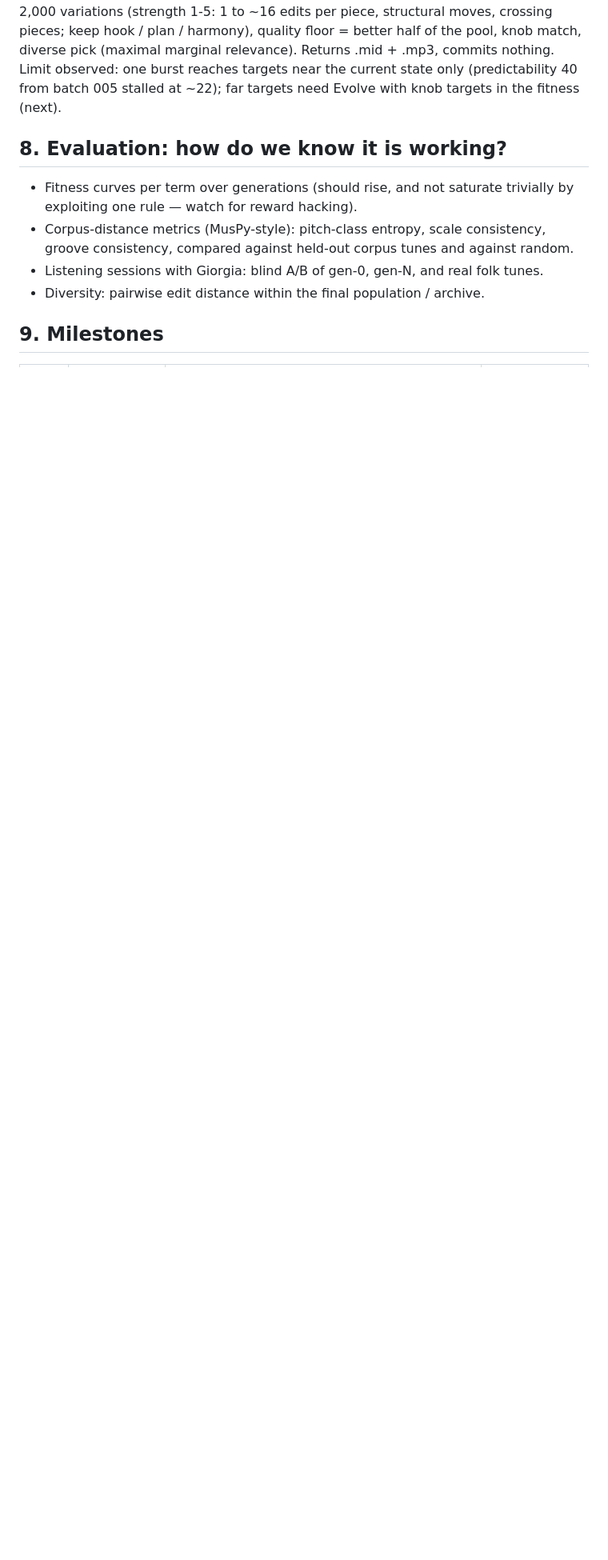
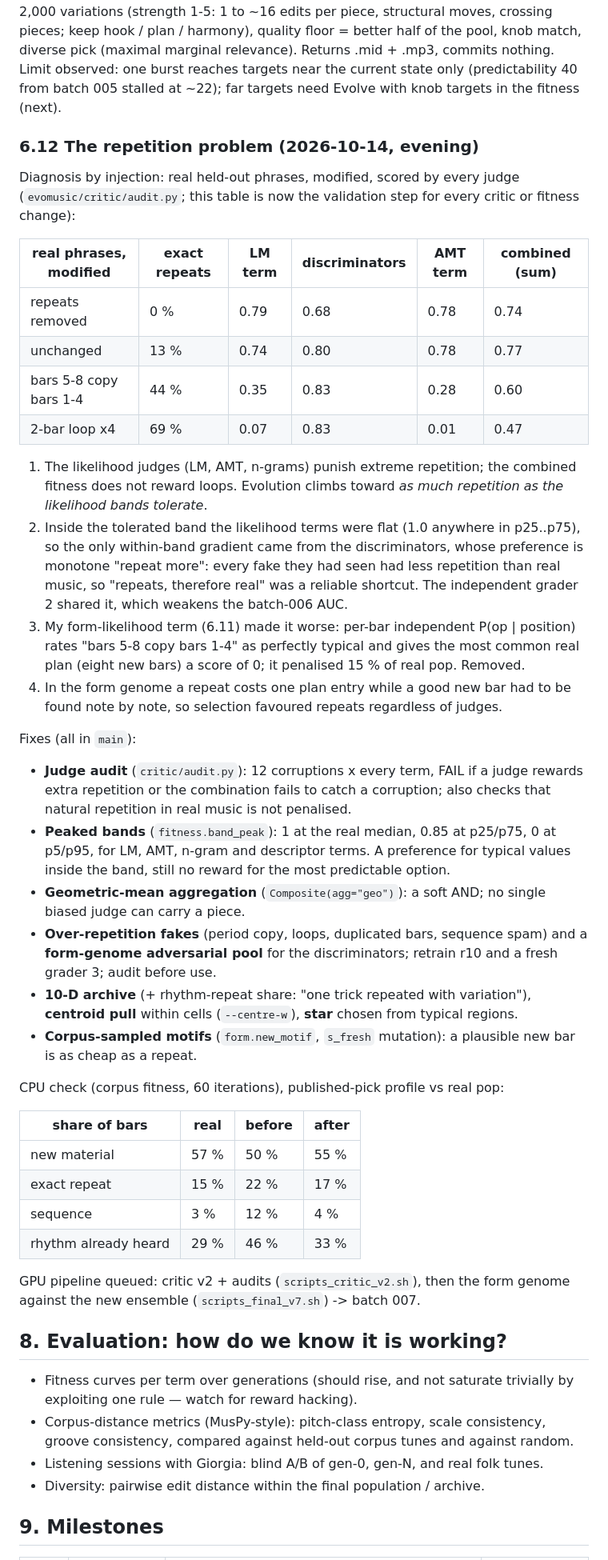
Before and after one commit to rejunity/gc-exploring-music, a Markdown page: PLAN.md, the part around the change. Shown at 80% size. Drawn GitHub-style; blank space fills up the shorter version.

Commit message:
PLAN 6.12: the repetition problem, diagnosis and fixes
Co-Authored-By: Claude Fable 5.1 <noreply@anthropic.com>
Claude-Session: https://claude.ai/code/session_01PYvYmMUWBjWEciqLzvudiy

```diff
--- a/PLAN.md
+++ b/PLAN.md
@@ -441,6 +441,63 @@ commits nothing. Limit observed: one burst reaches targets near the current stat
 only (predictability 40 from batch 005 stalled at ~22); far targets need Evolve
 with knob targets in the fitness (next).
 
+### 6.12 The repetition problem (2026-10-14, evening)
+
+Diagnosis by injection: real held-out phrases, modified, scored by every judge
+(`evomusic/critic/audit.py`; this table is now the validation step for every
+critic or fitness change):
+
+| real phrases, modified | exact repeats | LM term | discriminators | AMT term | combined (sum) |
+|---|---|---|---|---|---|
+| repeats removed | 0 % | 0.79 | 0.68 | 0.78 | 0.74 |
+| unchanged | 13 % | 0.74 | 0.80 | 0.78 | 0.77 |
+| bars 5-8 copy bars 1-4 | 44 % | 0.35 | 0.83 | 0.28 | 0.60 |
+| 2-bar loop x4 | 69 % | 0.07 | 0.83 | 0.01 | 0.47 |
+
+1. The likelihood judges (LM, AMT, n-grams) punish extreme repetition; the
+   combined fitness does not reward loops. Evolution climbs toward *as much
+   repetition as the likelihood bands tolerate*.
+2. Inside the tolerated band the likelihood terms were flat (1.0 anywhere in
+   p25..p75), so the only within-band gradient came from the discriminators,
+   whose preference is monotone "repeat more": every fake they had seen had
+   less repetition than real music, so "repeats, therefore real" was a reliable
+   shortcut. The independent grader 2 shared it, which weakens the batch-006 AUC.
+3. My form-likelihood term (6.11) made it worse: per-bar independent P(op |
+   position) rates "bars 5-8 copy bars 1-4" as perfectly typical and gives the
+   most common real plan (eight new bars) a score of 0; it penalised 15 % of
+   real pop. Removed.
+4. In the form genome a repeat costs one plan entry while a good new bar had to
+   be found note by note, so selection favoured repeats regardless of judges.
+
+Fixes (all in `main`):
+- **Judge audit** (`critic/audit.py`): 12 corruptions x every term, FAIL if a
+  judge rewards extra repetition or the combination fails to catch a corruption;
+  also checks that natural repetition in real music is not penalised.
+- **Peaked bands** (`fitness.band_peak`): 1 at the real median, 0.85 at p25/p75,
+  0 at p5/p95, for LM, AMT, n-gram and descriptor terms. A preference for
+  typical values inside the band, still no reward for the most predictable option.
+- **Geometric-mean aggregation** (`Composite(agg="geo")`): a soft AND; no single
+  biased judge can carry a piece.
+- **Over-repetition fakes** (period copy, loops, duplicated bars, sequence spam)
+  and a **form-genome adversarial pool** for the discriminators; retrain r10 and a
+  fresh grader 3; audit before use.
+- **10-D archive** (+ rhythm-repeat share: "one trick repeated with variation"),
+  **centroid pull** within cells (`--centre-w`), **star** chosen from typical regions.
+- **Corpus-sampled motifs** (`form.new_motif`, `s_fresh` mutation): a plausible new
+  bar is as cheap as a repeat.
+
+CPU check (corpus fitness, 60 iterations), published-pick profile vs real pop:
+
+| share of bars | real | before | after |
+|---|---|---|---|
+| new material | 57 % | 50 % | 55 % |
+| exact repeat | 15 % | 22 % | 17 % |
+| sequence | 3 % | 12 % | 4 % |
+| rhythm already heard | 29 % | 46 % | 33 % |
+
+GPU pipeline queued: critic v2 + audits (`scripts_critic_v2.sh`), then the
+form genome against the new ensemble (`scripts_final_v7.sh`) -> batch 007.
+
 ## 8. Evaluation: how do we know it is working?
 
 - Fitness curves per term over generations (should rise, and not saturate
```
